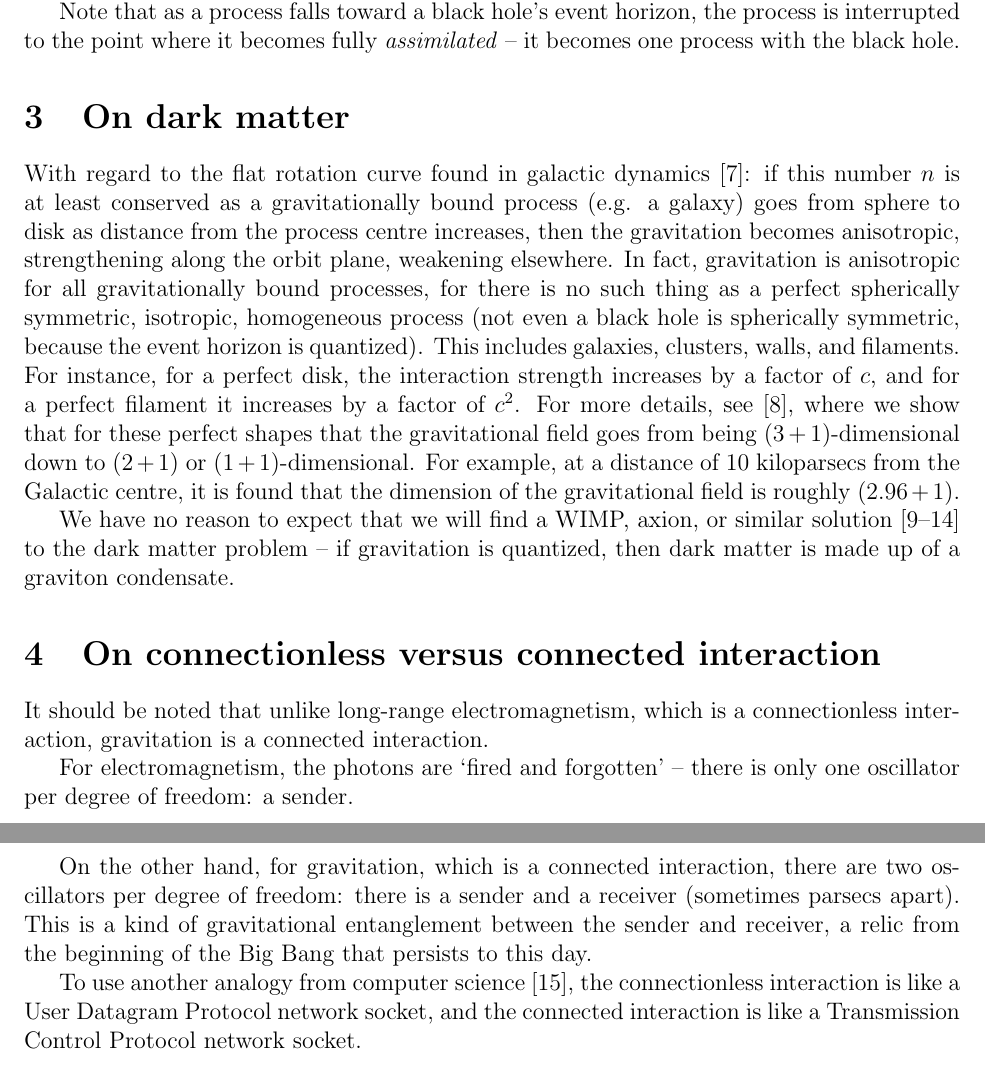
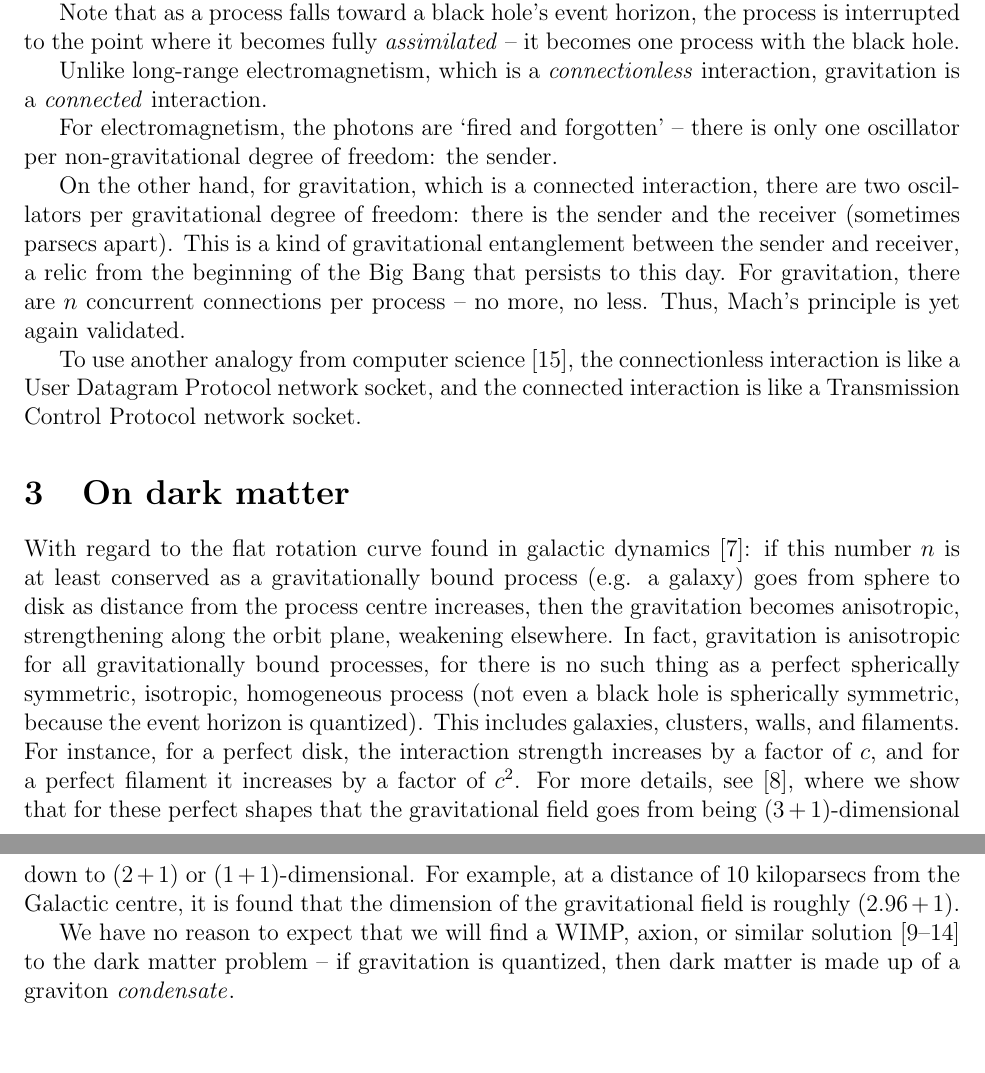
Before and after one commit to sjhalayka/papers, a LaTeX paper (anisotropic gravitation/bezier_escape.tex): two parts of pages 2 and 3 of 4, joined at a grey line, cut so that both start at the same text, the shorter picture padded with empty space. Compiled offline with pdfLaTeX.

Commit message:
Add files via upload

```diff
--- a/anisotropic gravitation/bezier_escape.tex
+++ b/anisotropic gravitation/bezier_escape.tex
@@ -82,6 +82,17 @@ In other words: a black hole is raw spacetime.
 
 Note that as a process falls toward a black hole's event horizon, the process is interrupted to the point where it becomes fully {\textit{assimilated}} -- it becomes one process with the black hole.
 
+Unlike long-range electromagnetism, which is a {\textit{connectionless}} interaction, gravitation is a {\textit{connected}} interaction.
+
+For electromagnetism, the photons are `fired and forgotten' -- there is only one oscillator per non-gravitational degree of freedom: the sender.
+
+On the other hand, for gravitation, which is a connected interaction, there are two oscillators per gravitational degree of freedom: there is the sender and the receiver (sometimes parsecs apart).
+This is a kind of gravitational entanglement between the sender and receiver, a relic from the beginning of the Big Bang that persists to this day.
+For gravitation, there are $n$ concurrent connections per process -- no more, no less.
+Thus, Mach's principle is yet again validated.
+
+To use another analogy from computer science \cite{stevens}, the connectionless interaction is like a User Datagram Protocol network socket, and the connected interaction is like a Transmission Control Protocol network socket.
+
 
 
 
@@ -94,18 +105,14 @@ For instance, for a perfect disk, the interaction strength increases by a factor
 For more details, see \cite{halayka}, where we show that for these perfect shapes that the gravitational field goes from being ($3+1$)-dimensional down to ($2+1$) or ($1+1$)-dimensional.
 For example, at a distance of $10$ kiloparsecs from the Galactic centre, it is found that the dimension of the gravitational field is roughly $(2.96 + 1)$.
 
-We have no reason to expect that we will find a WIMP, axion, or similar solution \cite{berger, aalbers, quiskamp, haipeng, hui, ackerman} to the dark matter problem -- if gravitation is quantized, then dark matter is made up of a graviton condensate.
+We have no reason to expect that we will find a WIMP, axion, or similar solution \cite{berger, aalbers, quiskamp, haipeng, hui, ackerman} to the dark matter problem -- if gravitation is quantized, then dark matter is made up of a graviton {\textit{condensate}}.
 
 
-\section{On connectionless versus connected interaction}
-It should be noted that unlike long-range electromagnetism, which is a connectionless interaction, gravitation is a connected interaction.
 
-For electromagnetism, the photons are `fired and forgotten' -- there is only one oscillator per degree of freedom: a sender.
 
-On the other hand, for gravitation, which is a connected interaction, there are two oscillators per degree of freedom: there is a sender and a receiver (sometimes parsecs apart).
-This is a kind of gravitational entanglement between the sender and receiver, a relic from the beginning of the Big Bang that persists to this day.
 
-To use another analogy from computer science \cite{stevens}, the connectionless interaction is like a User Datagram Protocol network socket, and the connected interaction is like a Transmission Control Protocol network socket.
+
+
 
 
 
```
Also changed, not shown: anisotropic gravitation/bezier_escape.pdf, 2 other files.
